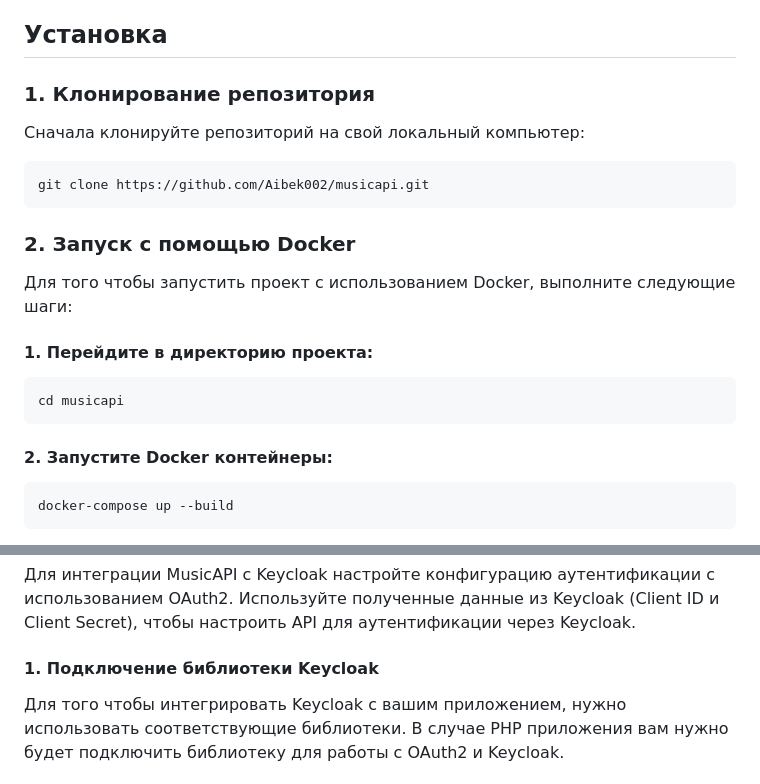
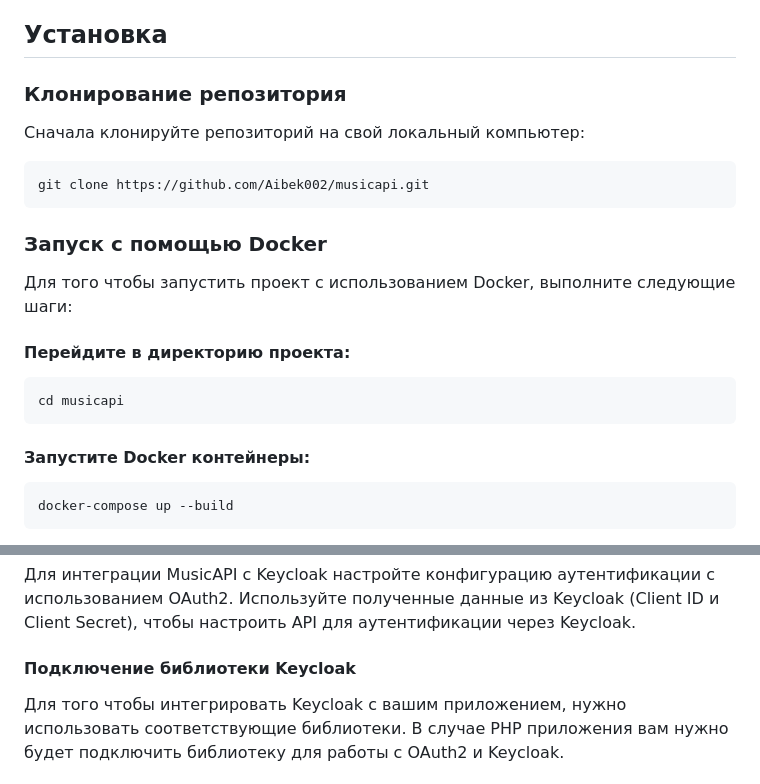
Before and after one commit to Aibek002/MusicAPI, a Markdown page: README.md, 2 parts joined by grey strips. GitHub-like rendering.

````diff
--- a/README.md
+++ b/README.md
@@ -4,21 +4,21 @@ MusicAPI — это API для работы с музыкальными данн
 
 ## Установка
 
-### 1. Клонирование репозитория
+### Клонирование репозитория
 
 Сначала клонируйте репозиторий на свой локальный компьютер:
 
 ```bash
 git clone https://github.com/Aibek002/musicapi.git
 ```
-### 2. Запуск с помощью Docker
+###  Запуск с помощью Docker
 Для того чтобы запустить проект с использованием Docker, выполните следующие шаги:
 
-#### 1. Перейдите в директорию проекта:
+#### Перейдите в директорию проекта:
 ```bash
 cd musicapi
 ```
-#### 2. Запустите Docker контейнеры:
+####  Запустите Docker контейнеры:
 ```bash
 docker-compose up --build
 ```
@@ -63,7 +63,7 @@ composer install
 ### Интеграция с MusicAPI
 Для интеграции MusicAPI с Keycloak настройте конфигурацию аутентификации с использованием OAuth2. Используйте полученные данные из Keycloak (Client ID и Client Secret), чтобы настроить API для аутентификации через Keycloak.
 
-#### 1. Подключение библиотеки Keycloak
+####  Подключение библиотеки Keycloak
 Для того чтобы интегрировать Keycloak с вашим приложением, нужно использовать соответствующие библиотеки. В случае PHP приложения вам нужно будет подключить библиотеку для работы с OAuth2 и Keycloak.
 
 #### Установка библиотеки
````
Also changed, not shown: other parts of README.md (+152 -0 lines).
